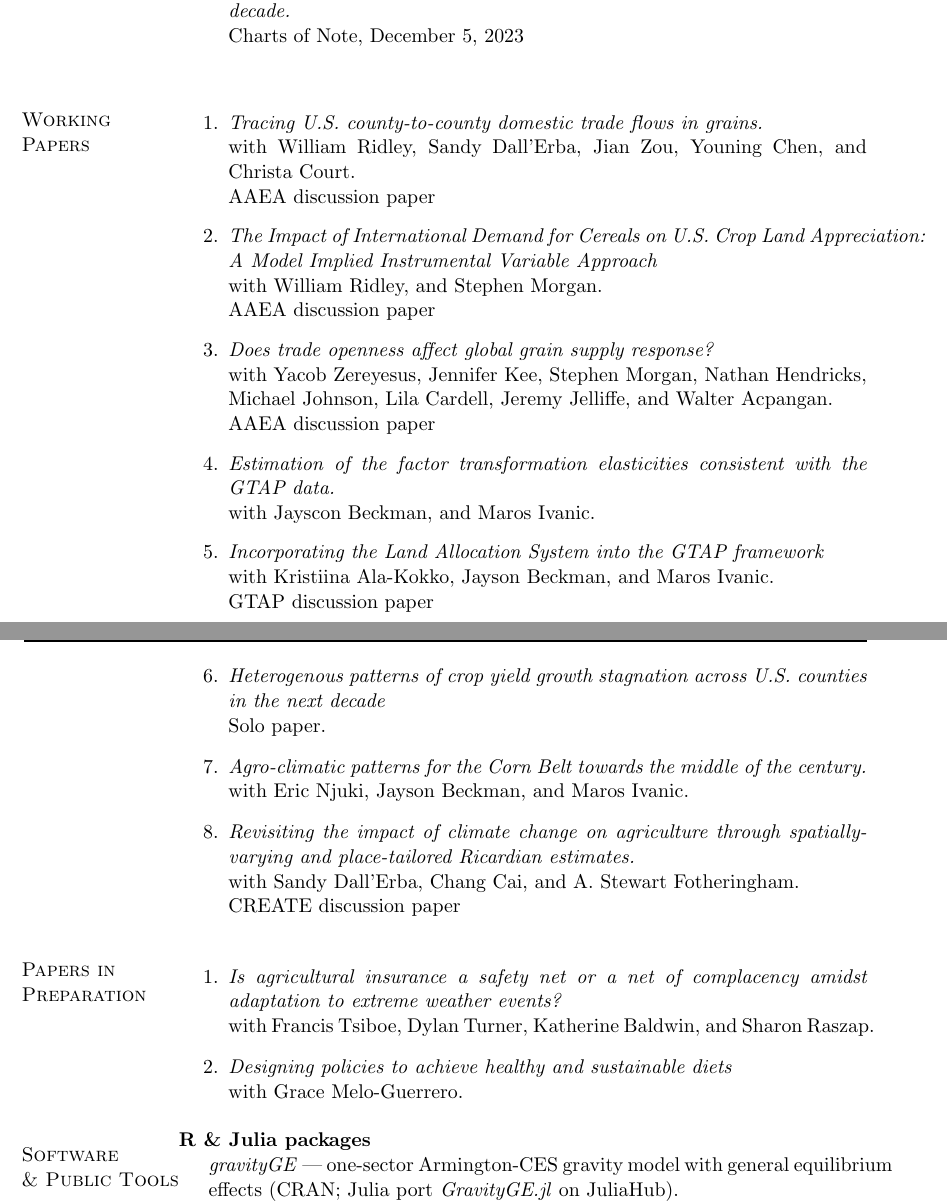
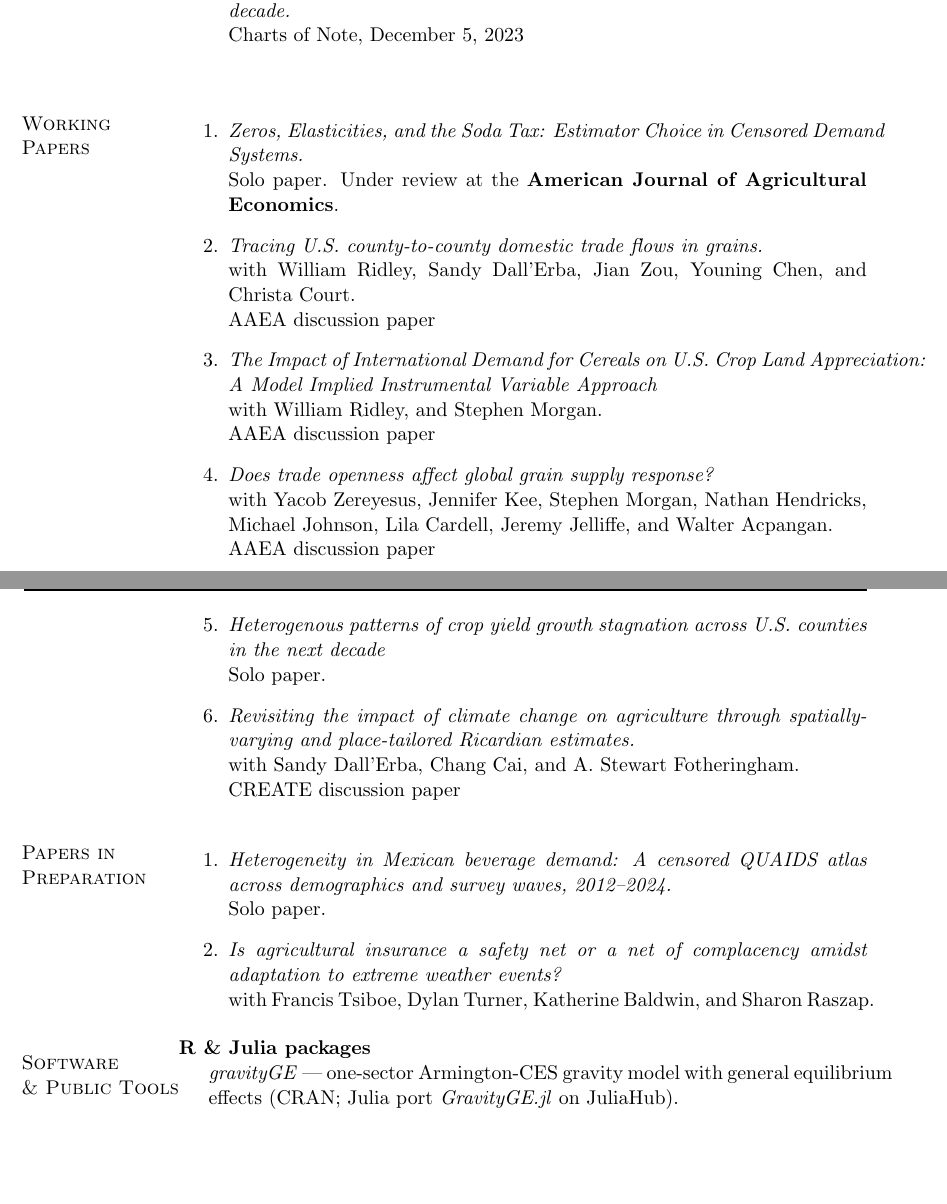
Before and after one commit to noejn2/noejn2.github.io, a LaTeX CV (cv/cv_nava.tex): two parts of pages 3 and 4 of 7, joined at a grey line, cut so that both start at the same text, the shorter picture padded with empty space. Compiled offline with pdfLaTeX.

Commit message:
📝 Update CV: add soda-tax paper (under review, AJAE) & SSB atlas; trim working papers

```diff
--- a/cv/cv_nava.tex
+++ b/cv/cv_nava.tex
@@ -428,6 +428,9 @@ Citizenship: United States of America and México      & \\
 
 \begin{bibsection}
 
+	\item {\textit{Zeros, Elasticities, and the Soda Tax: Estimator Choice in Censored Demand Systems.}}
+	\\ Solo paper. Under review at the \textbf{American Journal of Agricultural Economics}.
+
 	\item {\textit{Tracing U.S. county-to-county domestic trade flows in grains.}}
 	\\with William Ridley, Sandy Dall'Erba, Jian Zou, Youning Chen, and Christa Court.
 	\\ \href{https://ageconsearch.umn.edu/record/343526/files/27825.pdf}{AAEA discussion paper}
@@ -441,18 +444,8 @@ Citizenship: United States of America and México      & \\
 	\\with Yacob Zereyesus, Jennifer Kee, Stephen Morgan, Nathan Hendricks, Michael Johnson, Lila Cardell, Jeremy Jelliffe, and Walter Acpangan.
 	\\ \href{https://ageconsearch.umn.edu/record/335666/files/26732.pdf}{AAEA discussion paper}
 
-	\item {\textit{Estimation of the factor transformation elasticities consistent with the GTAP data.}}
-	\\with Jayscon Beckman, and Maros Ivanic.
-
-	 \item {\textit{Incorporating the Land Allocation System  into the GTAP framework}}
-	\\with Kristiina Ala-Kokko, Jayson Beckman, and Maros Ivanic.
-	\\ \href{	https://www.gtap.agecon.purdue.edu/resources/res_display.asp?RecordID=7301}{GTAP discussion paper}
-
      \item {\textit{Heterogenous patterns of crop yield growth stagnation across U.S. counties in the next decade}}
 	\\ \href{https://noejn2.github.io/project-assets/Nava-jmp-bayes.pdf}{Solo paper.}
-
-   	\item {\textit{Agro-climatic patterns for the Corn Belt towards the middle of the century.}}
-   \\with Eric Njuki, Jayson Beckman, and Maros Ivanic.
 
 	 \item \textit{Revisiting the impact of climate change on agriculture through spatially-varying and place-tailored Ricardian estimates.}
 	\\ with Sandy Dall'Erba, Chang Cai, and A. Stewart Fotheringham.
@@ -470,11 +463,11 @@ Citizenship: United States of America and México      & \\
 
 \begin{bibsection}
 
+	\item {\textit{Heterogeneity in Mexican beverage demand: A censored QUAIDS atlas across demographics and survey waves, 2012--2024.}}
+	\\ Solo paper.
+
 	\item {\textit{Is agricultural insurance a safety net or a net of complacency amidst adaptation to extreme weather events?}}
 	\\with Francis Tsiboe, Dylan Turner, Katherine Baldwin, and Sharon Raszap.
-
-	\item {\textit{Designing policies to achieve healthy and sustainable diets}}
-	\\with Grace Melo-Guerrero.
 
 \end{bibsection}
 
```
Also changed, not shown: cv/cv_nava.pdf.
